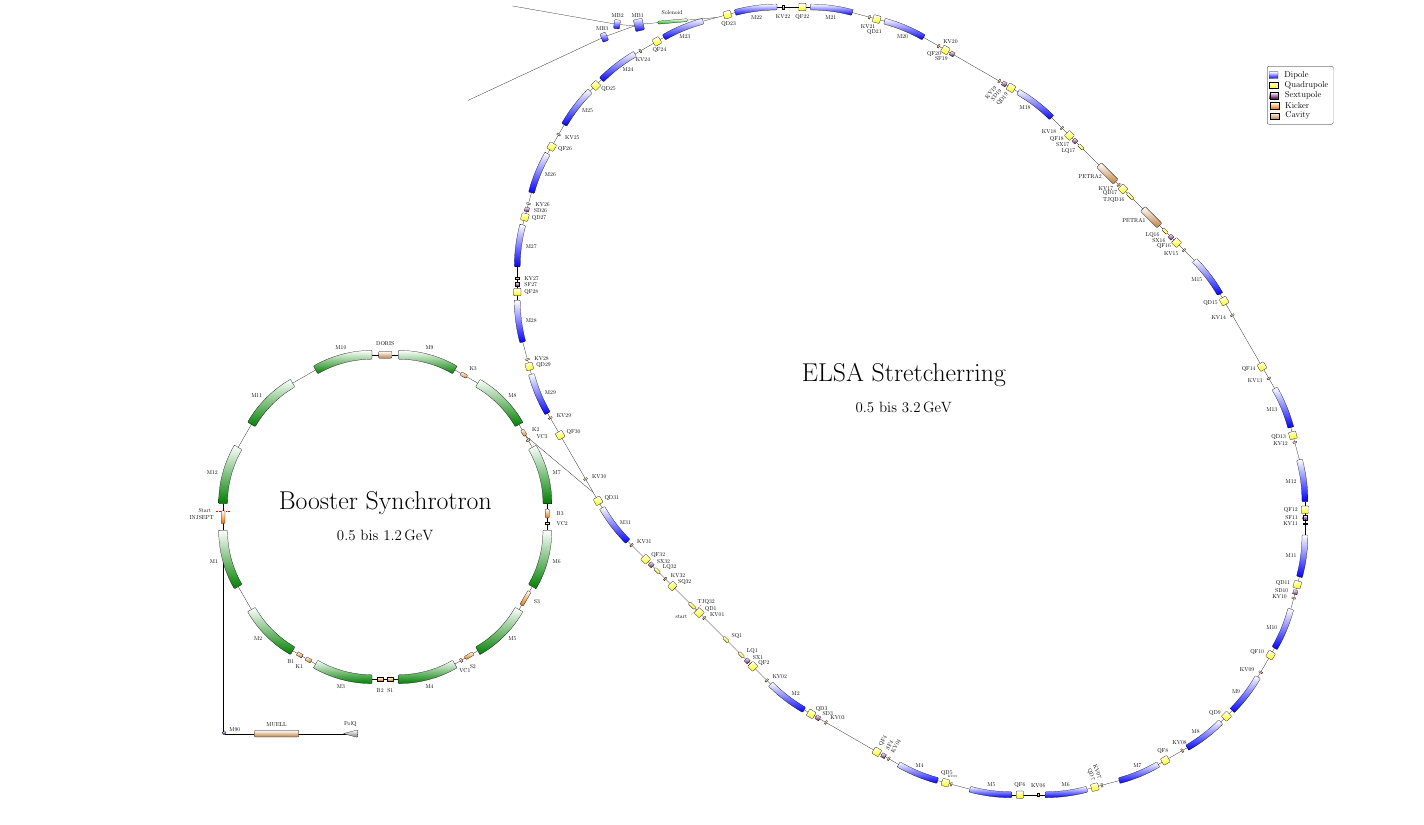
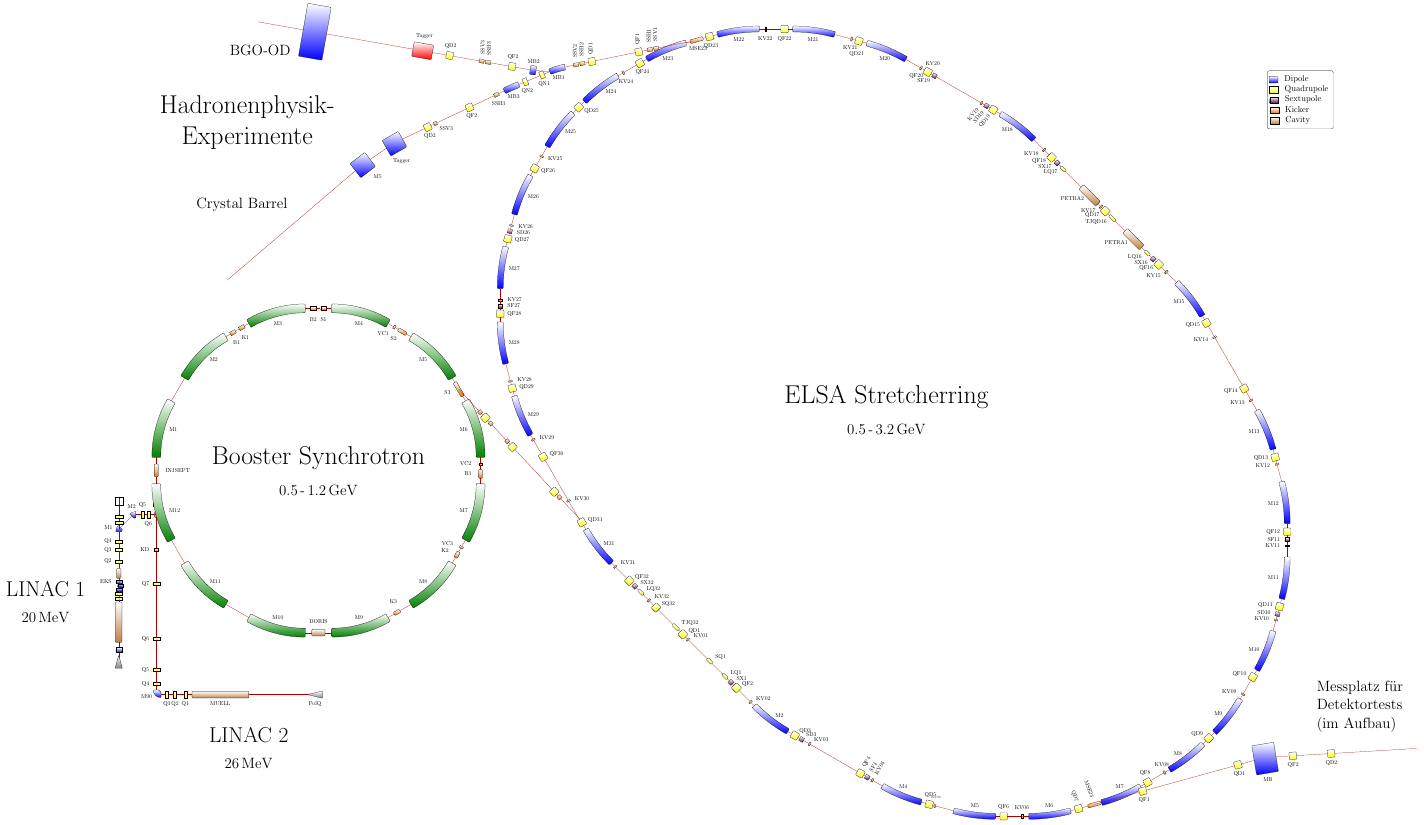
Before and after one commit to janfschmidt/tikz-palattice, a LaTeX document (elsa.tex): part of the page, cut at the place of the change, the shorter picture padded with empty space. Compiled offline with pdfLaTeX.

Commit message:
elsa: more details

```diff
--- a/elsa.tex
+++ b/elsa.tex
@@ -3,9 +3,10 @@
 \usepackage[utf8]{inputenc}
 \usepackage[scale=0.95]{geometry}
 \usepackage{lattice} % by Jan Schmidt <schmidt@physik.uni-bonn.de>
+\sisetup{range-phrase=\,-\,}
 
 \def\scale{0.5}
-
+\newcommand{\latticeconfig}{\setlinecolor{drift}{red!70!black}}
 \begin{document}
 \thispagestyle{empty}
 
@@ -14,16 +15,48 @@
 
 %LINAC2
 \begin{lattice}[][\scale]
-\drawrule{(50,-8)}[5]
+%lengths and positions not precise!
+\def\quadl{0.2}
+\latticeconfig
+\drawrule{(58,-10)}[5][0.1]
 \rotate{180}
+\turnlabels
 \start{(0,0)}
 \source{PolQ}{1}
-\drift{3}
-\cavity{MUELL}{3}
-\drift{2}
-\dipole{M90}{0.2}{-90}[r][0.2]
-\drift{15}
-\savecoordinate{BoosterInj}
+\drift{2.5}
+\drift{0.5} % wand
+\drift{1}
+\savecoordinate{L2label}
+\cavity{MUELL}{3.85}
+\drift{0.35}
+\quadrupole{Q1}{\quadl}
+\drift{0.5}
+\quadrupole{Q2}{\quadl}
+\drift{0.35}
+\quadrupole{Q3}{\quadl}
+\drift{0.3}
+\dipole{M90}{0.5}{-90}
+\drift{0.3}
+\quadrupole{Q4}{\quadl}
+\drift{0.75}
+\quadrupole{Q5}{\quadl}
+\drift{1.9}
+\quadrupole{Q6}{\quadl}
+\drift{3.55}
+\quadrupole{Q7}{\quadl}
+\drift{2.1}
+\kicker{KD}{\quadl}
+\drift{2.1}
+\kicker{}{0.4} % M3
+\savecoordinate{M3}[center]
+\drift{0.4}
+\quadrupole{}{\quadl}
+\drift{3.5}
+\savecoordinate{BoosterInj}[center]
 \begin{fade}[0]
   \drift{30}
 \end{fade}
+%text
+\node[font=\huge,scale=2, align=center, anchor=north, yshift=-1cm] at (L2label)
+{LINAC 2\\{\Large \SI{26}{\MeV}}};
+\end{lattice}
@@ -29,0 +71,46 @@
+\start{(M3)}
+\drift{0.44}
+\turnlabels
+\quadrupole{Q6}{\quadl}
+\turnlabels
+\drift{0.2}
+\quadrupole{Q5}{\quadl}
+\drift{0.35}
+\dipole{M2}{0.3}{45}
+\drift{1.1}
+\dipole{M1}{0.3}{45}
+\savecoordinate{M1}[center]
+\drift{0.58}
+\quadrupole{Q4}{\quadl}
+\drift{0.36}
+\quadrupole{Q3}{\quadl}
+\drift{0.58}
+\quadrupole{Q2}{\quadl}
+\drift{0.38}
+\cavity{}{0.67}[0.3] %EKS
+\drift{0.1}
+\dipole{EKS}{0.2}{0}
+\rotate{60}
+\drift{0.15}
+\rotate{-60}
+\dipole{}{0.2}{0}
+\rotate{-60}
+\drift{0.15}
+\rotate{60}
+\dipole{}{0.2}{0}
+\drift{0.07}
+\quadrupole{}{\quadl}
+\drift{0.13}
+\quadrupole{}{\quadl}
+\drift{0.16}
+\savecoordinate{L1label}
+\cavity{}{2.73}
+\drift{0.35}
+\dipole{}{0.35}{0}
+\drift{0.17}
+\drift{0.9}
+\rotate{180}
+\source{}{0.9}
+%text
+\node[font=\huge,scale=2, align=center, xshift=-1cm, anchor=east] at (L1label)
+{LINAC 1\\{\Large \SI{20}{\MeV}}};
@@ -30,3 +122,16 @@
+\latticeconfig
+\start{(M1)}
+\rotate{90}
+\drift{0.37}
+\quadrupole{}{\quadl}
+\drift{0.2}
+\quadrupole{}{\quadl}
+\drift{0.7}
+\drift{0.25}
+\savecoordinate{bestrahlung}
+\def\bestrl{0.25}
+\drift{\bestrl}
+\draw [fill=none] (bestrahlung) +(-\bestrl,-\bestrl) rectangle +(\bestrl,\bestrl);
 \end{lattice}
 
 %Booster
@@ -35,89 +141,104 @@
 \setelementcolor{dipole}{green!50!black}
 \turnlabels
 \start{(BoosterInj)}
-\marker{Start}[0.5]
+%\marker{Start}[0.5]
 
 \begin{labeldistance}{0.5}
 \turnlabels
 \kicker{INJSEPT}{0.88}
 \savecoordinate{links}
 \drift{0.44725}
-\dipole{M1}{4.0056}{30}[s][0.6]
+\dipole{M1}{4.0056}{-30}[s][0.6]
 \drift{1.7945}
-\dipole{M2}{4.0056}{30}[s][0.6]
+\dipole{M2}{4.0056}{-30}[s][0.6]
 \drift{0.35975}
 \kicker{B1}{0.3875}
 \drift{0.3}
 \kicker{K1}{0.3875}
 \drift{0.35975}
-\dipole{M3}{4.0056}{30}[s][0.6]
+\dipole{M3}{4.0056}{-30}[s][0.6]
 \drift{0.35975}
 \kicker{B2}{0.3875}
 \drift{0.3}
 \kicker{S1}{0.3875}
 \drift{0.35975}
-\dipole{M4}{4.0056}{30}[s][0.6]
+\dipole{M4}{4.0056}{-30}[s][0.6]
 \drift{0.4295}
 \kicker{VC1}{0.13}
 \drift{0.245}
 \kicker{S2}{0.63}
 \drift{0.36}
-\dipole{M5}{4.0056}{30}[s][0.6]
+\dipole{M5}{4.0056}{-30}[s][0.6]
 \drift{0.34225}
 \kicker{S3}{1.08}
+\savecoordinate{Booster_extract}[center]
 \drift{0.37225}
-\dipole{M6}{4.0056}{30}[s][0.6]
+\dipole{M6}{4.0056}{-30}[s][0.6]
 \drift{0.38725}
 \kicker{VC2}{0.13}
 \drift{0.315}
 \kicker{B3}{0.6}
 \savecoordinate{rechts}
 \drift{0.36225}
-\dipole{M7}{4.0056}{30}[s][0.6]
+\dipole{M7}{4.0056}{-30}[s][0.6]
 \drift{0.49225}
 \kicker{VC3}{0.13}
 \drift{0.295}
-\savecoordinate{Booster_extract}
 \kicker{K2}{0.45}
 \drift{0.42725}
-\dipole{M8}{4.0056}{30}[s][0.6]
+\dipole{M8}{4.0056}{-30}[s][0.6]
 \drift{0.86225}
 \kicker{K3}{0.45}
 \drift{0.48225}
-\dipole{M9}{4.0056}{30}[s][0.6]
+\dipole{M9}{4.0056}{-30}[s][0.6]
 \drift{0.44725}
 \cavity{DORIS}{0.9}
 \drift{0.44725}
-\dipole{M10}{4.0056}{30}[s][0.6]
+\dipole{M10}{4.0056}{-30}[s][0.6]
 \drift{1.7945}
-\dipole{M11}{4.0056}{30}[s][0.6]
+\dipole{M11}{4.0056}{-30}[s][0.6]
 \drift{1.7945}
-\dipole{M12}{4.0056}{30}[s][0.6]
+\dipole{M12}{4.0056}{-30}[s][0.6]
 \drift{0.46725}
 \end{labeldistance}
 
-\path (links) -- (rechts) node[midway,font=\Huge,scale=2,align=center] {Booster Synchrotron\\{\Large \SIrange[range-units=single]{0.5}{1.2}{\GeV}}};
+\path (links) -- (rechts) node[midway,font=\Huge,scale=2, align=center] {Booster Synchrotron\\{\Large \SIrange[range-units=single]{0.5}{1.2}{\GeV}}};
 \end{lattice}
 
 
 % Transferkanal Booster->ELSA
 \begin{lattice}[overlay][\scale]
-  \start{(Booster_extract)}
-\rotate{-40}
-\drift{6}
+\latticeconfig
+\start{(Booster_extract)}
+\rotate{-47}
+\drift{2}
+\kicker{}{0.25}
+\drift{0.16}
+\quadrupole{}{0.48}
+\drift{0.16}
+\kicker{}{0.25}
+\drift{1.4}
+\kicker{}{0.25}
+\drift{0.16}
+\quadrupole{}{0.48}
+\drift{3.67}
+\quadrupole{}{0.48}
+\drift{0.16}
+\kicker{}{0.25}
+\drift{1.9}
 \savecoordinate{ELSA_inject}
 \end{lattice}
 
 
 % Stretcherring
 \begin{lattice}[overlay][\scale]
+\latticeconfig
 \start{(ELSA_inject)}
 
 \turnlabels
 \rotate{-60}
 
 % "end" put at beginning to start at injection
-\drift{0.40015}
 \quadrupole{QD31}{0.4997}
 \drift{0.30115}
 \dipole{M31}{2.875}{15}
@@ -138,7 +259,7 @@
 \drift{0.12625}
 
 % usual start
-\marker{start}[0.5]
+%\marker{start}[0.5]
 \drift{0.03415}
 \quadrupole{QD1}{0.4997}
 \drift{0.19515}
@@ -197,11 +318,18 @@
 %labels rotated (with manually set anchor)
 \rotatelabels{-70}[east]
 \quadrupole{QD7}{0.4997}
-\drift{0.19415}
-\kicker{KV07}{0.1}
+
+\drift{0.41215}
+\kicker{MSE23}{0.90027}%{-4.86172}
+\savecoordinate{ELSA_extract_neu}[center]
+\drift{0.04893}
+
+% deleted due to "neue Extraktion"
+%\drift{0.19415}
+%\kicker{KV07}{0.1}
 \rotatelabels{0}
+%\drift{1.1672}
 
-\drift{1.1672}
 \dipole{M7}{2.875}{15}
 \drift{0.30145}
 \quadrupole{QF8}{0.4997}
@@ -322,10 +450,12 @@
 \dipole{M22}{2.875}{15}
 \drift{0.30115}
 \quadrupole{QD23}{0.4997}
-\drift{0.5}
+
+\drift{0.21}
+\kicker{MSE23}{0.9}%{-5.00994}
 \savecoordinate{ELSA_extract}
-\drift{0.5}
-\drift{0.46115}
+\drift{0.3}
+
 \dipole{M23}{2.875}{15}
 \drift{0.30165}
 \quadrupole{QF24}{0.4997}
@@ -387,16 +518,65 @@
 
 %Extraktion + CB
 \begin{lattice}[overlay][\scale]
-  \rotate{185}
-  \start{(ELSA_extract)}
-  \drift{2}
-  \solenoid{Solenoid}{2}
-  \drift{1}
-  \dipole{MB1}{0.6}{15}[r][0.8]
-  \savecoordinate{MB1}
-  \drift{2}
-  \dipole{MB3}{0.4}{5}[r][0.6]
-  \drift{10}
+\latticeconfig
+\rotate{195-5.00994}
+\start{(ELSA_extract)}
+\drift{0.2}
+%\dipole{M23}{0.9}{1.60428}
+\drift{0.9}
+\rotate{1.60428}
+\drift{1.08}
+\rotatelabels{90}[west]
+\kicker{SSV1}{0.34}
+\drift{0.1}
+\kicker{SSH1}{0.34}
+\drift{0.36}
+\quadrupole{QF1}{0.4749}
+\drift{2.77}
+\quadrupole{QD1}{0.4749}
+\drift{0.25}
+\kicker{SSH2}{0.34}
+\drift{0.1}
+\kicker{SSV2}{0.34}
+\drift{0.6}
+\rotatelabels{0}
+\turnlabels
+\dipole{MB1}{1.08}{10.7716}
+\savecoordinate{MB1}
+\drift{0.41}
+\quadrupole{QN1}{0.3}
+\drift{0.93}
+\quadrupole{QN2}{0.3}
+\drift{0.33}
+\dipole{MB3}{1.08012}{2.92208}
+\drift{0.42}
+\kicker{SSH3}{0.34}
+\drift{1.61}
+\quadrupole{QF2}{0.4749}
+\drift{2.218}
+\rotatelabels{0}[west]
+\kicker{SSV3}{0.2}
+\rotatelabels{0}
+\drift{0.242}
+\quadrupole{QD2}{0.4749}
+\drift{1.6515}
+\begin{labeldistance}{1}
+  %\setelementcolor{dipole}{red}
+  \dipole{Tagger}{1.26}{8.99544}[r][1.2]
+  %\resetelementcolor{dipole}
+  \drift{1.34}
+  \dipole{M5}{1.26}{6.1994}[r][1.2]
+\end{labeldistance}
+
+\drift{2.8525}
+\drift{2.8525}
+\savecoordinate{CBlabel}
+\drift{2.8525}
+\drift{2.8525}
+%title
+\node[font=\Large,scale=2, anchor=east, yshift=0.7cm] at (CBlabel) {Crystal Barrel};
+\node[font=\Huge,scale=2, align=center, yshift=3.5cm,xshift=-1.5cm, text width=6cm] at (CBlabel)
+{Hadronenphysik- Experimente};
 \end{lattice}
 
 %BGO
@@ -404,5 +585,27 @@
   \rotate{175}
   \start{(MB1)}
+  \drift{0.94}
+  \dipole{MB2}{0.4}{-5}[r][0.6]
   \drift{1}
-  \dipole{MB2}{0.4}{-5}[r][0.6]
-  \drift{7}
+  \quadrupole{QF2}{0.4749}
+  \drift{1.23}
+  \rotatelabels{90}[west]
+  \kicker{SSH3}{0.38}
+  \drift{0.087}
+  \kicker{SSV3}{0.33}
+  \rotatelabels{0}
+  \drift{1.8}
+  \quadrupole{QD2}{0.4749}
+  \drift{0.95}
+  \setelementcolor{dipole}{red}
+  \begin{labeldistance}{0.7}
+    \dipole{Tagger}{1.34}{0}[r][1]
+  \end{labeldistance}
+
+  \resetelementcolor{dipole}
+  \drift{5.95}
+  \dipole{}{1.61}{0}[r][3.64] %spektrometer
+  \savecoordinate{BGOlabel}
+  \drift{3.13}
+  % title
+  \node[font=\Large,scale=2, anchor=east, yshift=-0.7cm, xshift=-0.3cm] at (BGOlabel) {BGO-OD};
@@ -409,3 +618,27 @@
+\start{(ELSA_extract_neu)}
+
+\drift{1.578}
+\drift{1.578}
+\quadrupole{QF1}{0.5}
+\drift{2.06505}
+\drift{2.06505}
+\drift{2.06505}
+\quadrupole{QD1}{0.4997}
+\drift{0.89515}
+\begin{labeldistance}{1.2}
+  \dipole{MB}{1.50274}{-12}[r][2]
+\end{labeldistance}
+
+\drift{0.89415}
+\quadrupole{QF2}{0.4997}
+\drift{2.1063}
+\quadrupole{QD2}{0.4997}
+\drift{2.77607}
+\savecoordinate{NEWSFlabel}
+\drift{2.77607}
+  % title
+  \node[font=\Large,scale=2, anchor=center, yshift=1.5cm, text width=4cm] at (NEWSFlabel)
+  {Messplatz für\\{Detektortests}\\{(im Aufbau)}};
 \end{lattice}
 
 \end{figure}
```
Also changed, not shown: elsa.tex (24 more changed lines).
